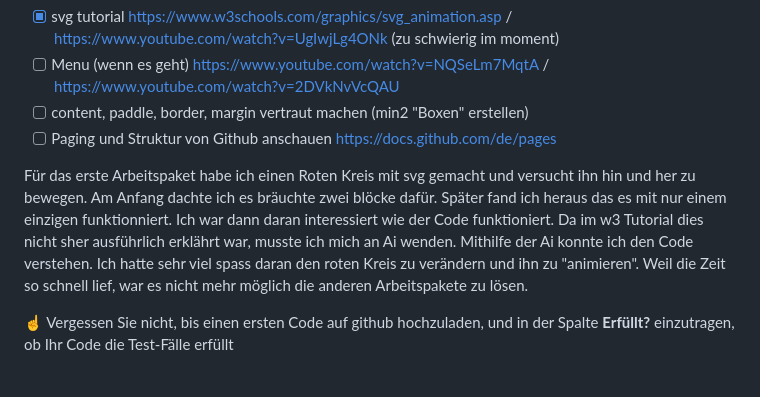
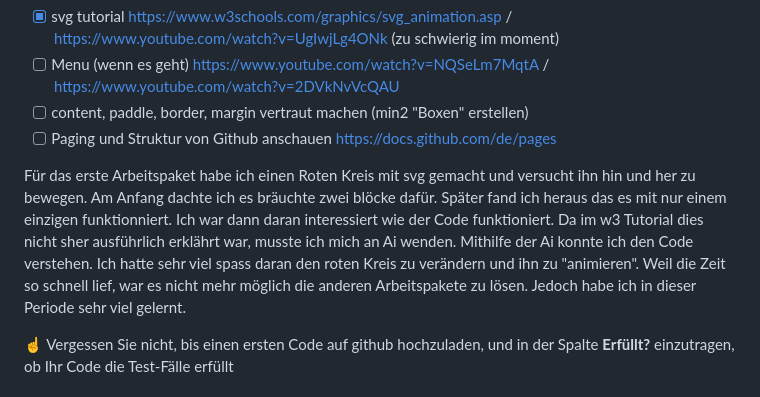
Before and after one commit to RobinTea/Lern-Periode-4, a Markdown page: readme.md, the part around the change. Drawn GitHub-style.

```diff
--- a/readme.md
+++ b/readme.md
@@ -45,7 +45,7 @@ https://www.youtube.com/watch?v=Z4pCqK-V_Wo
 - [ ] Paging und Struktur von Github anschauen https://docs.github.com/de/pages
 
 Für das erste Arbeitspaket habe ich einen Roten Kreis mit svg gemacht und versucht ihn hin und her zu bewegen. Am Anfang dachte ich es bräuchte zwei <animate/> blöcke dafür. Später fand ich heraus das es mit nur einem einzigen funktionniert.
-Ich war dann daran interessiert wie der Code funktioniert. Da im w3 Tutorial dies nicht sher ausführlich erklährt war, musste ich mich an Ai wenden. Mithilfe der Ai konnte ich den Code verstehen. Ich hatte sehr viel spass daran den roten Kreis zu verändern und ihn zu "animieren". Weil die Zeit so schnell lief, war es nicht mehr möglich die anderen Arbeitspakete zu lösen.
+Ich war dann daran interessiert wie der Code funktioniert. Da im w3 Tutorial dies nicht sher ausführlich erklährt war, musste ich mich an Ai wenden. Mithilfe der Ai konnte ich den Code verstehen. Ich hatte sehr viel spass daran den roten Kreis zu verändern und ihn zu "animieren". Weil die Zeit so schnell lief, war es nicht mehr möglich die anderen Arbeitspakete zu lösen. Jedoch habe ich in dieser Periode sehr viel gelernt.
 
 ☝️ Vergessen Sie nicht, bis einen ersten Code auf github hochzuladen, und in der Spalte **Erfüllt?** einzutragen, ob Ihr Code die Test-Fälle erfüllt
 
```
